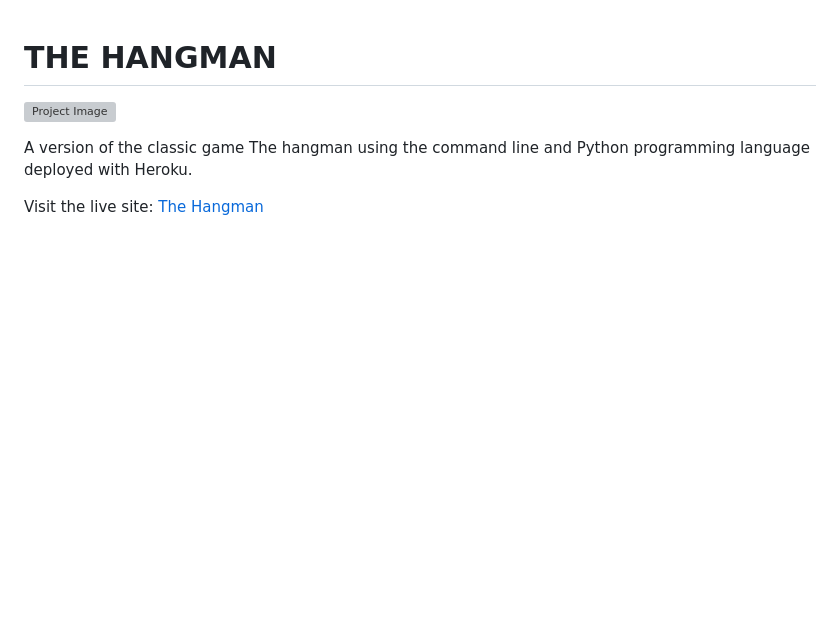
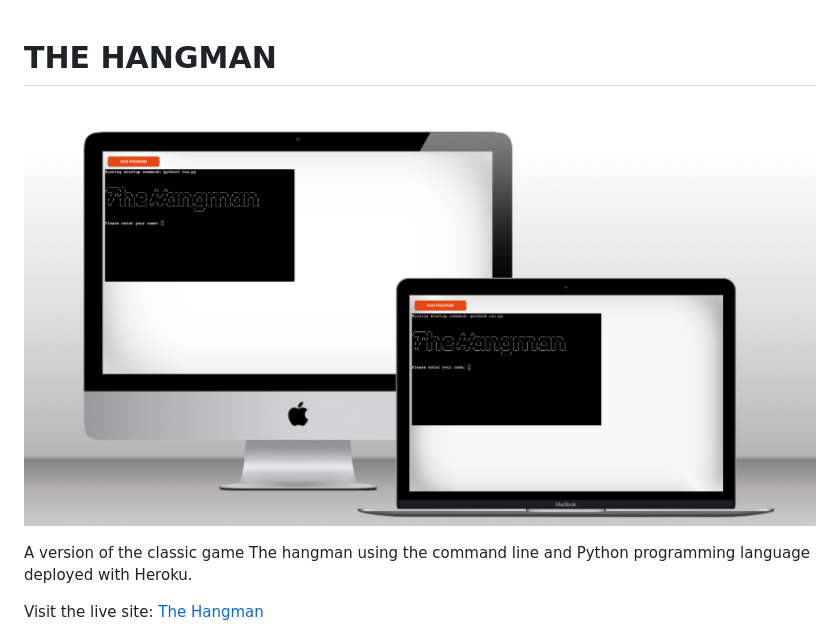
Before and after one commit to Zest-studi-o/P03-Hangman, a Markdown page: README.md, the part around the change. GitHub-like rendering; pictures changed too: docs/mockup.png (added); blank space fills up the shorter version; grey boxes are pictures that could not be loaded.

Commit message:
Add mockup and lighthouse images to README.md and TESTING.md

```diff
--- a/README.md
+++ b/README.md
@@ -1,6 +1,6 @@
 # THE HANGMAN
 
-![Project Image](docs/project.png)
+![The Hangman mockup](docs/mockup.png)
 
 A version of the classic game The hangman using the command line and Python programming language deployed with Heroku.
 
```
Also changed, not shown: TESTING.md (+3 -3 lines), docs/testing/lighthouse/lighthouse-desktop.png (added), docs/testing/lighthouse/lighthouse-mobile.png (added).
